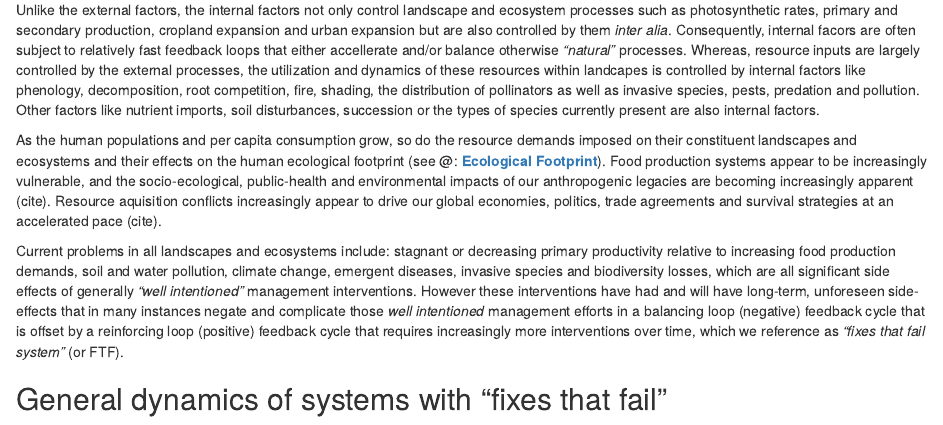
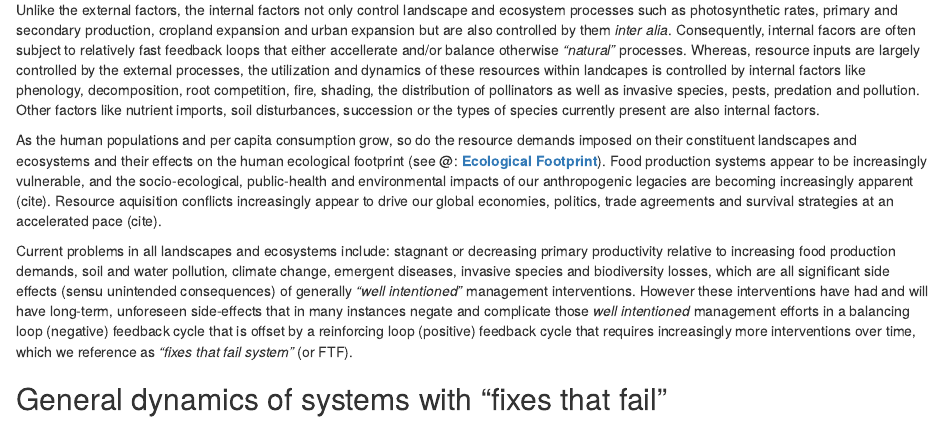
Before and after one commit to mgwalsh/Adaptive-cropland-monitoring, an R Markdown document (01-Introduction.Rmd): the page in a window 1100 px wide, from 450 px down. Rendered offline with R 4.5, knitr and Pandoc, with nearby package versions.

Commit message:
Introduction

```diff
--- a/01-Introduction.Rmd
+++ b/01-Introduction.Rmd
@@ -13,7 +13,7 @@ Unlike the external factors, the internal factors not only control landscape and
 
 As the human populations and per capita consumption grow, so do the resource demands imposed on their constituent landscapes and ecosystems and their effects on the human ecological footprint (see @: [**Ecological Footprint**](https://www.footprintnetwork.org/our-work/ecological-footprint/)). Food production systems appear to be increasingly vulnerable, and the socio-ecological, public-health and environmental impacts of our anthropogenic legacies are becoming increasingly apparent (cite). Resource aquisition conflicts increasingly appear to drive our global economies, politics, trade agreements and survival strategies at an accelerated pace (cite).
 
-Current problems in all landscapes and ecosystems include: stagnant or decreasing primary productivity relative to increasing food production demands, soil and water pollution, climate change, emergent diseases, invasive species and biodiversity losses, which are all significant side effects of generally *"well intentioned"* management interventions. However these interventions have had and will have long-term, unforeseen side-effects that in many instances negate and complicate those *well intentioned* management efforts in a balancing loop (negative) feedback cycle that is offset by a reinforcing loop (positive) feedback cycle that requires increasingly more interventions over time, which we reference as *"fixes that fail system"* (or FTF).
+Current problems in all landscapes and ecosystems include: stagnant or decreasing primary productivity relative to increasing food production demands, soil and water pollution, climate change, emergent diseases, invasive species and biodiversity losses, which are all significant side effects (sensu unintended consequences) of generally *"well intentioned"* management interventions. However these interventions have had and will have long-term, unforeseen side-effects that in many instances negate and complicate those *well intentioned* management efforts in a balancing loop (negative) feedback cycle that is offset by a reinforcing loop (positive) feedback cycle that requires increasingly more interventions over time, which we reference as *"fixes that fail system"* (or FTF).
 
 ## General dynamics of systems with "fixes that fail" {#fixes-that-fail}
 
```
